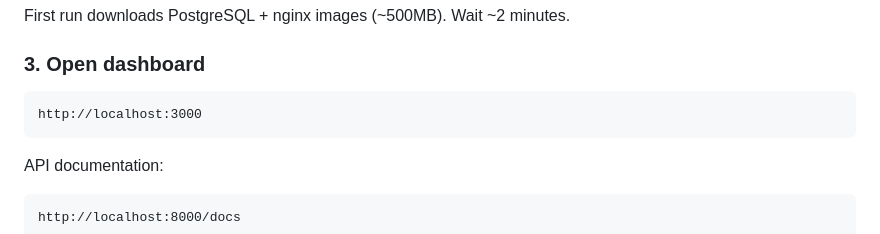
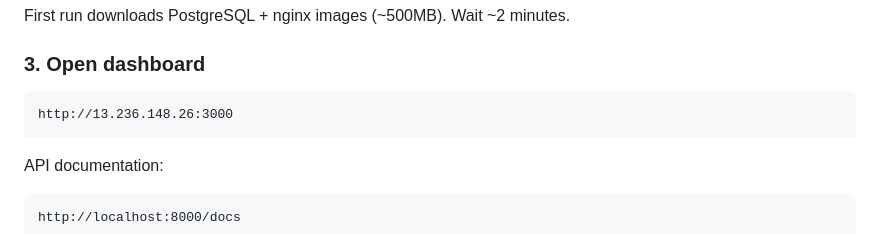
Before and after one commit to rizkiagustiawan/ntb-groundwater-monitor, a Markdown page: README.md, the part around the change. Drawn GitHub-style.

Commit message:
deploy: platform live di AWS ap-southeast-2 Sydney

````diff
--- a/README.md
+++ b/README.md
@@ -115,7 +115,7 @@ First run downloads PostgreSQL + nginx images (~500MB). Wait ~2 minutes.
 
 ### 3. Open dashboard
 ```
-http://localhost:3000
+http://13.236.148.26:3000
 ```
 
 API documentation:
````
